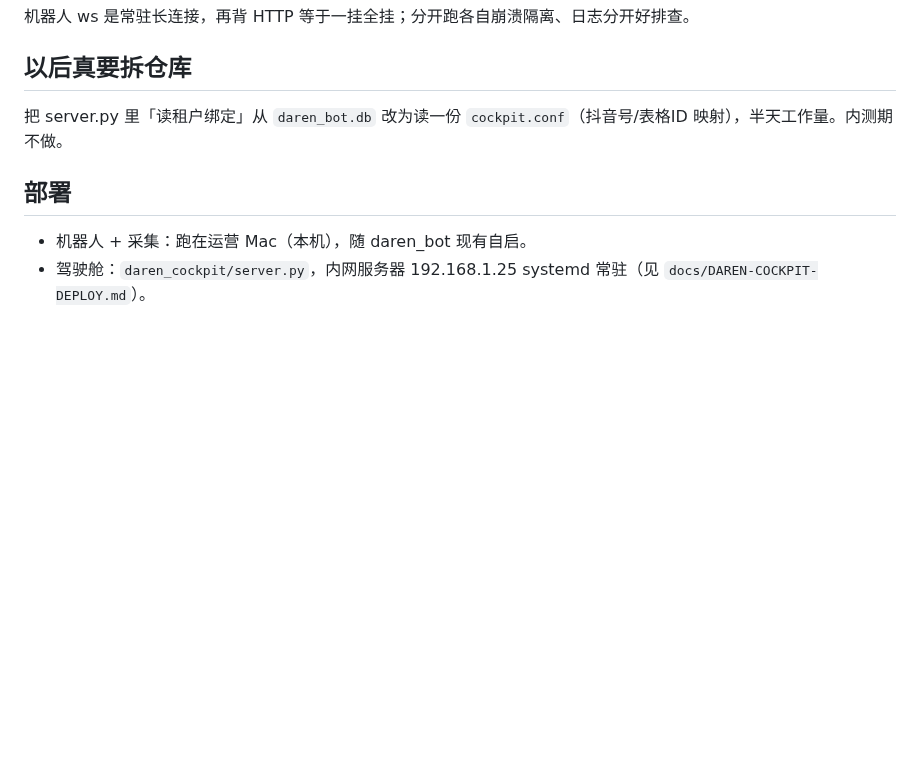
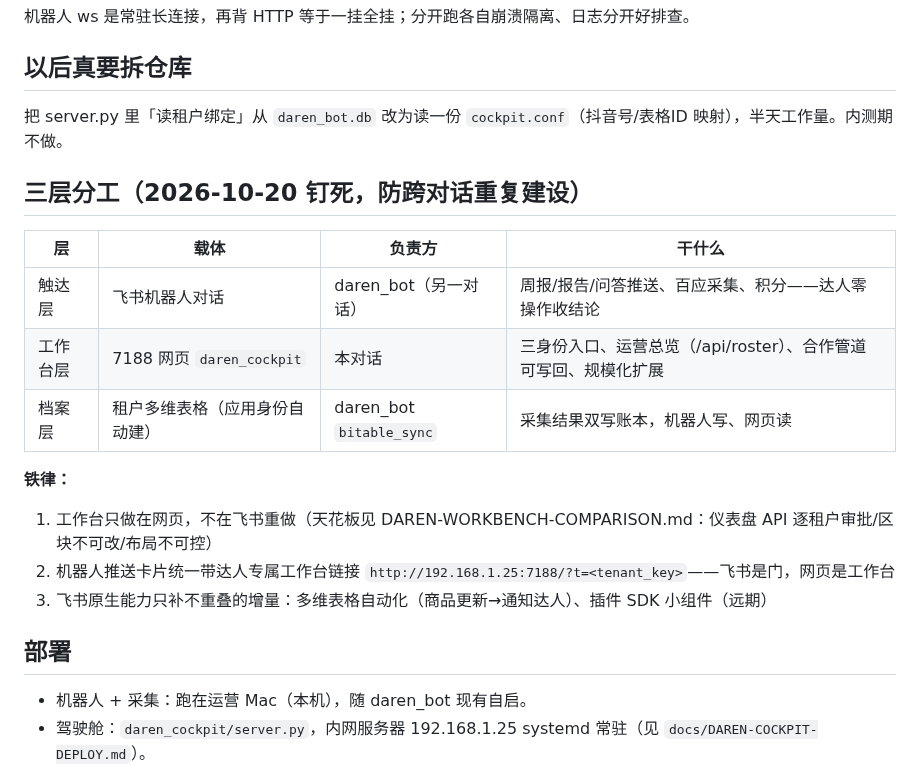
Before and after one commit to 1920977306/solobrave, a Markdown page: docs/DAREN-ARCHITECTURE.md, the part around the change. Drawn GitHub-style; blank space fills up the shorter version.

Commit message:
docs(arch): 钉死三层分工——触达=daren_bot / 工作台=7188 / 档案=bitable_sync，防跨对话重复建设

```diff
--- a/docs/DAREN-ARCHITECTURE.md
+++ b/docs/DAREN-ARCHITECTURE.md
@@ -58,6 +58,19 @@
 
 把 server.py 里「读租户绑定」从 `daren_bot.db` 改为读一份 `cockpit.conf`（抖音号/表格ID 映射），半天工作量。内测期不做。
 
+## 三层分工（2026-10-20 钉死，防跨对话重复建设）
+
+| 层 | 载体 | 负责方 | 干什么 |
+|---|---|---|---|
+| 触达层 | 飞书机器人对话 | daren_bot（另一对话） | 周报/报告/问答推送、百应采集、积分——达人零操作收结论 |
+| 工作台层 | 7188 网页 `daren_cockpit` | 本对话 | 三身份入口、运营总览（/api/roster）、合作管道可写回、规模化扩展 |
+| 档案层 | 租户多维表格（应用身份自动建） | daren_bot `bitable_sync` | 采集结果双写账本，机器人写、网页读 |
+
+**铁律：**
+1. 工作台只做在网页，不在飞书重做（天花板见 DAREN-WORKBENCH-COMPARISON.md：仪表盘 API 逐租户审批/区块不可改/布局不可控）
+2. 机器人推送卡片统一带达人专属工作台链接 `http://192.168.1.25:7188/?t=<tenant_key>`——飞书是门，网页是工作台
+3. 飞书原生能力只补不重叠的增量：多维表格自动化（商品更新→通知达人）、插件 SDK 小组件（远期）
+
 ## 部署
 
 - 机器人 + 采集：跑在运营 Mac（本机），随 daren_bot 现有自启。
```
